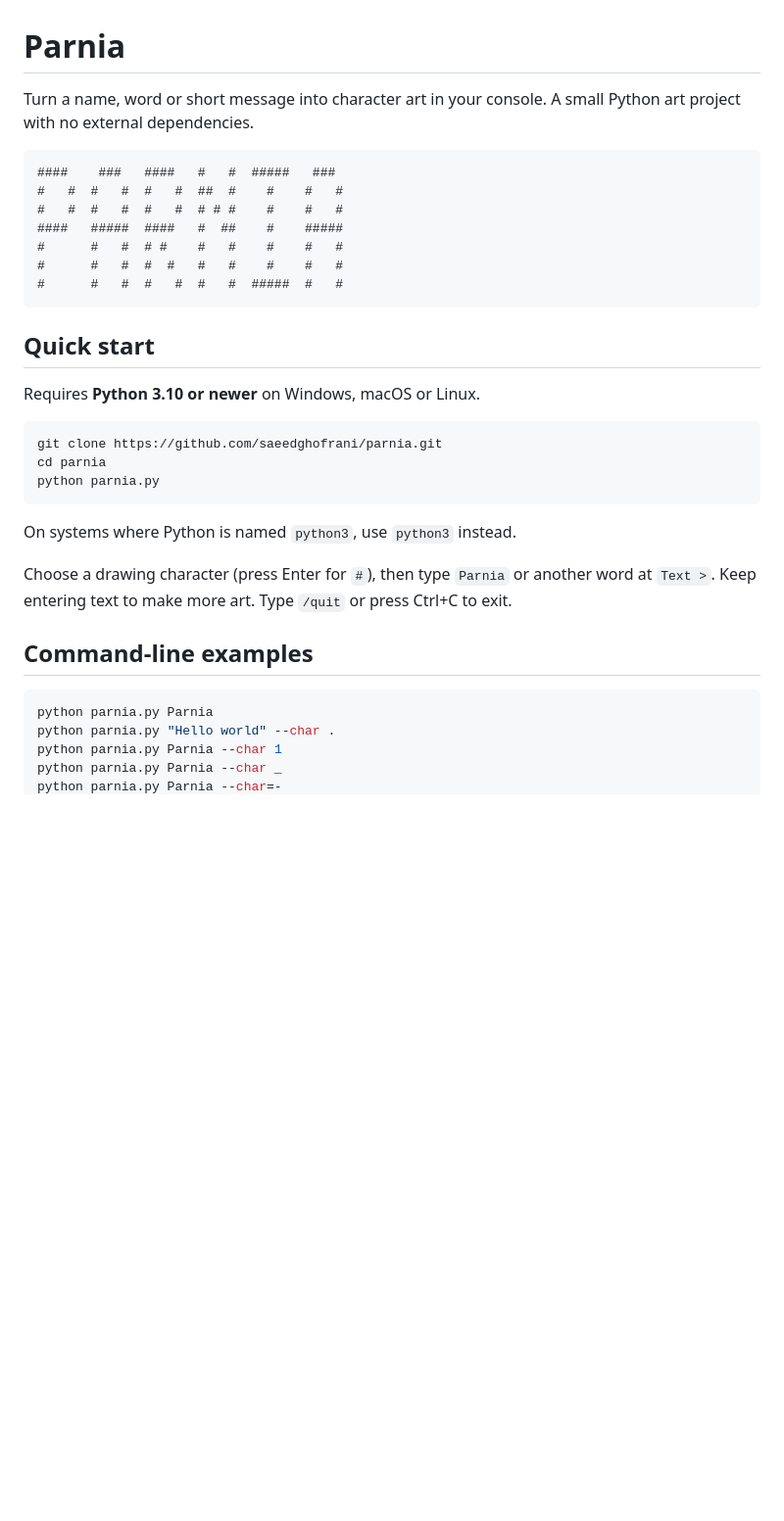
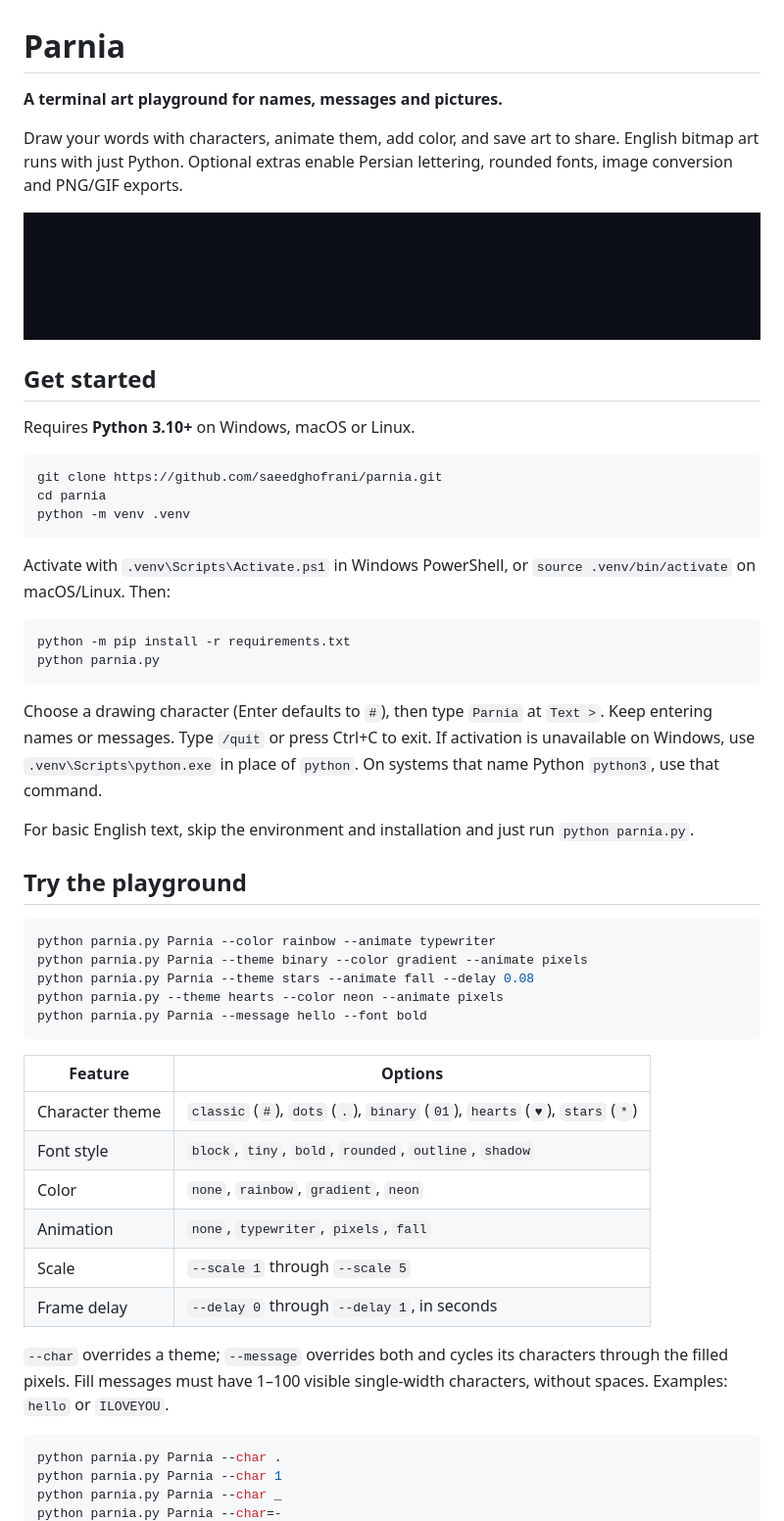
Before and after one commit to saeedghofrani/parnia, a Markdown page: README.md, the part around the change printed below. Shown: that part at 98% size. Drawn GitHub-style; pictures changed too: examples/parnia.gif (added); blank space fills up the shorter version.

Commit message:
Add terminal art playground with animations and media exports

````diff
--- a/README.md
+++ b/README.md
@@ -1,39 +1,64 @@
 # Parnia
 
-Turn a name, word or short message into character art in your console.
-A small Python art project with no external dependencies.
+**A terminal art playground for names, messages and pictures.**
 
-```text
-####    ###   ####   #   #  #####   ###
-#   #  #   #  #   #  ##  #    #    #   #
-#   #  #   #  #   #  # # #    #    #   #
-####   #####  ####   #  ##    #    #####
-#      #   #  # #    #   #    #    #   #
-#      #   #  #  #   #   #    #    #   #
-#      #   #  #   #  #   #  #####  #   #
-```
+Draw your words with characters, animate them, add color, and save art to share.
+English bitmap art runs with just Python. Optional extras enable Persian
+lettering, rounded fonts, image conversion and PNG/GIF exports.
 
-## Quick start
+![Animated Parnia lettering](examples/parnia.gif)
 
-Requires **Python 3.10 or newer** on Windows, macOS or Linux.
+## Get started
+
+Requires **Python 3.10+** on Windows, macOS or Linux.
 
 ```sh
 git clone https://github.com/saeedghofrani/parnia.git
 cd parnia
+python -m venv .venv
+```
+
+Activate with `.venv\Scripts\Activate.ps1` in Windows PowerShell, or
+`source .venv/bin/activate` on macOS/Linux. Then:
+
+```sh
+python -m pip install -r requirements.txt
 python parnia.py
 ```
 
-On systems where Python is named `python3`, use `python3` instead.
+Choose a drawing character (Enter defaults to `#`), then type `Parnia` at
+`Text >`. Keep entering names or messages. Type `/quit` or press Ctrl+C to exit.
+If activation is unavailable on Windows, use `.venv\Scripts\python.exe`
+in place of `python`. On systems that name Python `python3`, use that command.
 
-Choose a drawing character (press Enter for `#`), then type `Parnia` or
-another word at `Text >`. Keep entering text to make more art.
-Type `/quit` or press Ctrl+C to exit.
+For basic English text, skip the environment and installation and just
+run `python parnia.py`.
 
-## Command-line examples
+## Try the playground
 
 ```sh
-python parnia.py Parnia
-python parnia.py "Hello world" --char .
+python parnia.py Parnia --color rainbow --animate typewriter
+python parnia.py Parnia --theme binary --color gradient --animate pixels
+python parnia.py Parnia --theme stars --animate fall --delay 0.08
+python parnia.py --theme hearts --color neon --animate pixels
+python parnia.py Parnia --message hello --font bold
+```
+
+| Feature | Options |
+| --- | --- |
+| Character theme | `classic` (`#`), `dots` (`.`), `binary` (`01`), `hearts` (`♥`), `stars` (`*`) |
+| Font style | `block`, `tiny`, `bold`, `rounded`, `outline`, `shadow` |
+| Color | `none`, `rainbow`, `gradient`, `neon` |
+| Animation | `none`, `typewriter`, `pixels`, `fall` |
+| Scale | `--scale 1` through `--scale 5` |
+| Frame delay | `--delay 0` through `--delay 1`, in seconds |
+
+`--char` overrides a theme; `--message` overrides both and cycles its characters
+through the filled pixels. Fill messages must have 1–100 visible single-width
+characters, without spaces. Examples: `hello` or `ILOVEYOU`.
+
+```sh
+python parnia.py Parnia --char .
 python parnia.py Parnia --char 1
 python parnia.py Parnia --char _
 python parnia.py Parnia --char=-
````
Also changed, not shown: other parts of README.md (+107 -32 lines), examples/neon.png (added), examples/persian.png (added), examples/shapes.png (added), 7 other files.
